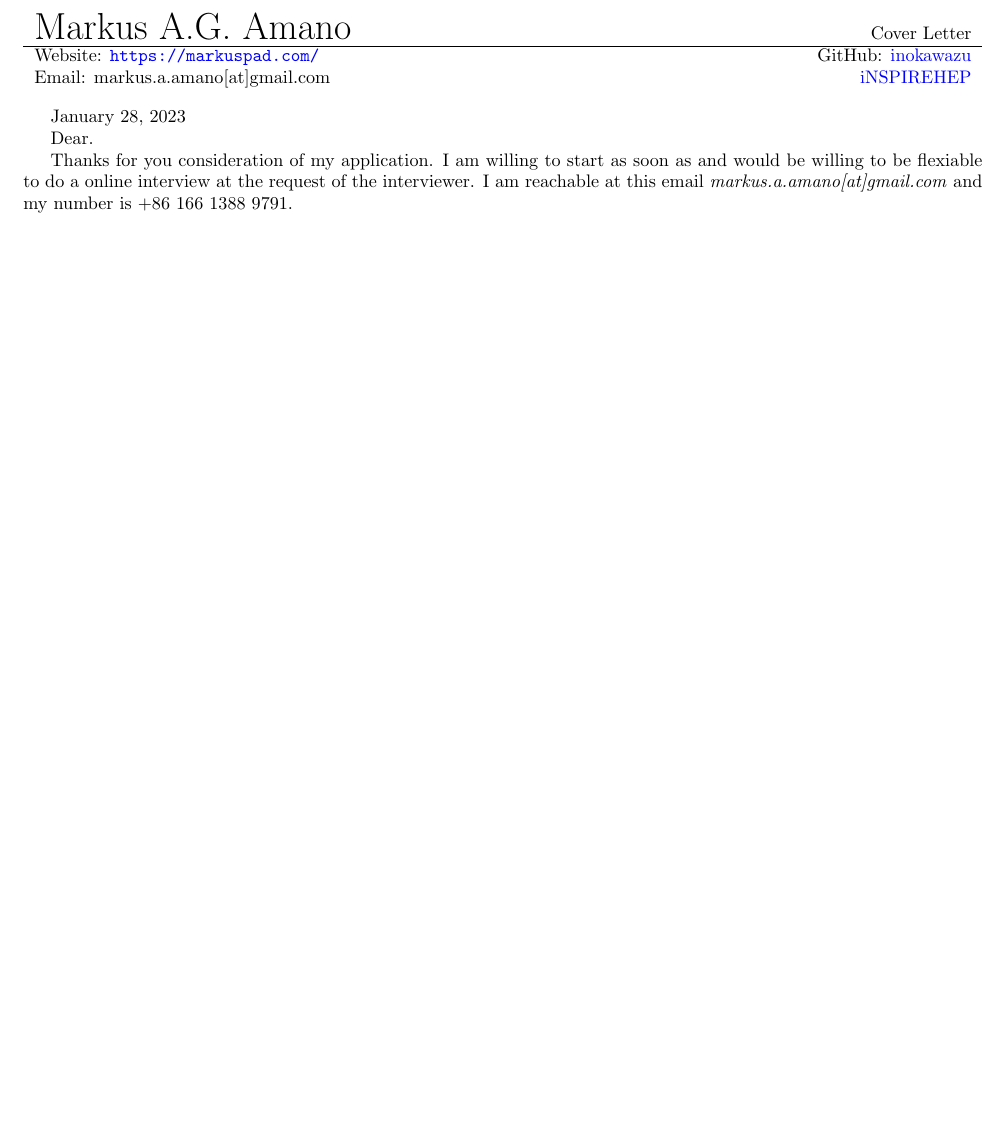
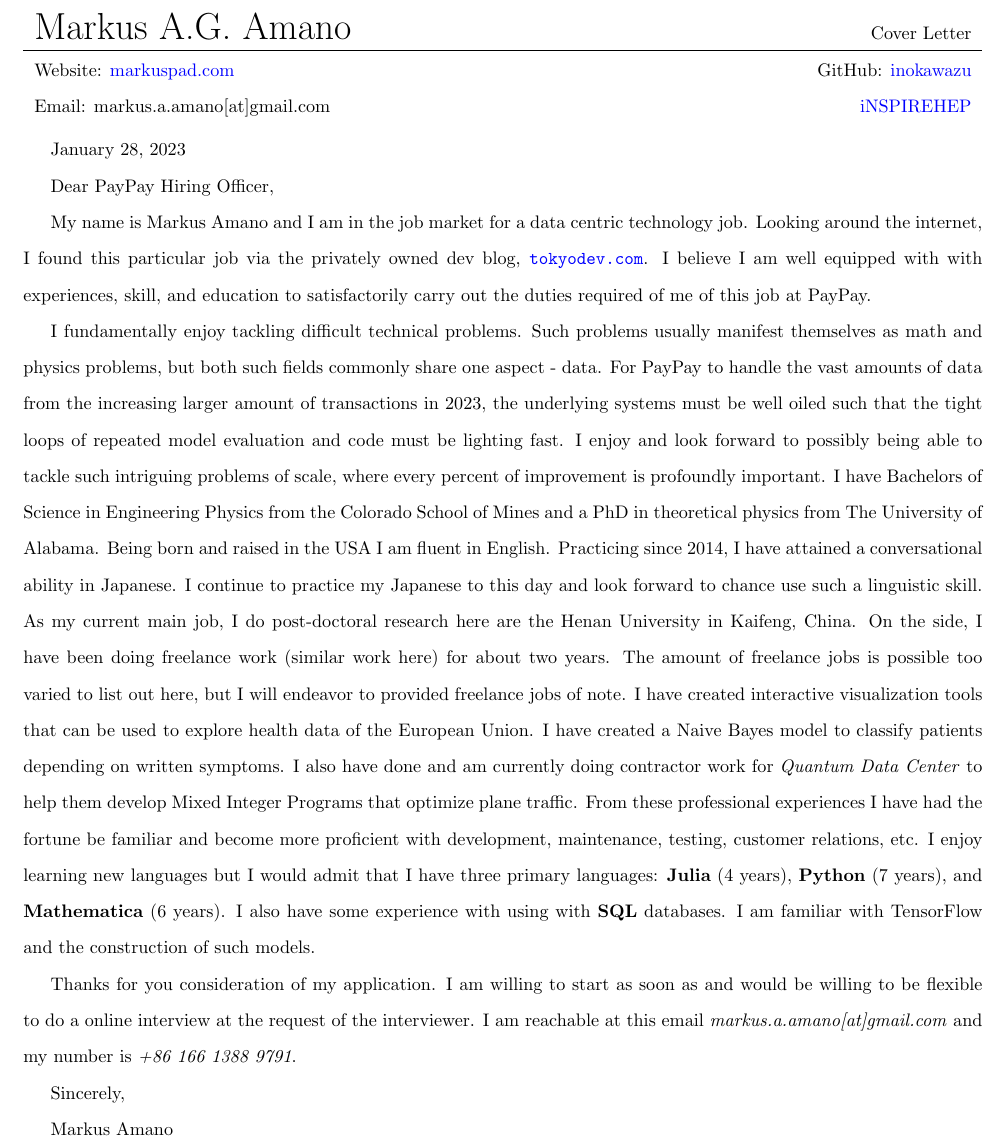
Before and after one commit to inokawazu/brand-me-docs, a LaTeX document (src/cover.tex): part of the page, cut so that both start at the same text, the shorter picture padded with empty space. Compiled offline with pdfLaTeX.

Commit message:
finished paypay job application

```diff
--- a/src/cover.tex
+++ b/src/cover.tex
@@ -4,6 +4,9 @@
 \usepackage{hyperref}
 \usepackage{tabularx}
 \usepackage{geometry}
+
+\usepackage{setspace}
+\doublespacing
 
 \hypersetup{
     colorlinks=true,
@@ -28,7 +31,7 @@
     >{\raggedleft\arraybackslash}X  }
     \huge Markus A.G. Amano & Cover Letter\\
     \hline
-    Website: \url{https://markuspad.com/}&
+    Website: \href{https://markuspad.com/}{markuspad.com}&
     GitHub: \href{https://github.com/inokawazu}{inokawazu}\\
     Email: markus.a.amano[at]gmail.com & \href{https://inspirehep.net/authors/1778034}{iNSPIREHEP}\\
   \end{tabularx}
@@ -36,22 +39,76 @@
 
 \today
 
-Dear.
+Dear PayPay Hiring Officer,
 
 % Why am I applying
+My name is Markus Amano and I am in the job market for a data centric technology job.
 % how did I find this job
+Looking around the internet, I found this particular job via the privately owned
+dev blog, \url{tokyodev.com}.
 % what are some relavant skills I have.
+I believe I am well equipped with with experiences, skill, and education to satisfactorily
+carry out the duties required of me of this job at PayPay.
 
 % Explain why I am  interested in this particular work.
+I fundamentally enjoy tackling difficult technical problems.
+%
+Such problems usually manifest themselves as math and physics problems, but both such
+fields commonly share one aspect - data.
+%
+For PayPay to handle the vast amounts of data from the increasing larger amount of
+transactions in 2023, the underlying systems must be well oiled such that the tight loops of
+repeated model evaluation and code must be lighting fast.
+%
+I enjoy and look forward to possibly being able to tackle such intriguing problems of scale,
+where every percent of improvement is profoundly important.
 % What are some points on my resume that might be relavant here?
 % What are some relavant work experiences I have had.
 % How do I satisfactorily, meet the job requirements.
+%
+% Bachelors in a quantitative field such as Computer Science, Mathematics, Statistics, Machine Learning, or equivalent
+I have Bachelors of Science in Engineering Physics from the Colorado School of Mines and a PhD in theoretical physics from The University of Alabama.
+% Excellent verbal and written communication skills in English and/or Japanese
+Being born and raised in the USA I am fluent in English.
+Practicing since 2014, I have attained a conversational ability in Japanese.
+%
+I continue to practice my Japanese to this day and look forward to chance use such a
+linguistic skill.
+% More than three years of experience as a data scientist, machine learning engineer, or equivalent role
+As my current main job, I do post-doctoral research here are the Henan University
+in Kaifeng, China.
+%
+On the side, I have been doing freelance work (similar work here) for about two years.
+%
+The amount of freelance jobs is possible too varied to list out here, but I will endeavor to
+provided freelance jobs of note.
+%
+I have created interactive visualization tools that can be used to explore health data of
+the European Union.
+%
+I have created a Naive Bayes model to classify patients depending on written symptoms.
+%
+I also have done and am currently doing contractor work for \textit{Quantum Data Center} to help them develop Mixed Integer Programs that optimize plane traffic.
+%
+From these professional experiences I have had the fortune be familiar and become more
+proficient with development, maintenance, testing, customer relations, etc.
+% Experience in at least one primary language (e.g., Java, Scala, Python) and SQL (any variant)
+I enjoy learning new languages but I would admit that I have three primary languages:
+\textbf{Julia} (4 years), \textbf{Python} (7 years), and \textbf{Mathematica} (6 years).
+%
+I also have some experience with using with \textbf{SQL} databases.
+% Experience in one or more machine learning frameworks such as TensorFlow, PyTorch, Theano, etc.
+I am familiar with TensorFlow and the construction of such models.
 
 Thanks for you consideration of my application.
-I am willing to start as soon as and would be willing to be flexiable to do a online interview
-at the request of the interviewer.
-I am reachable at this email \textit{markus.a.amano[at]gmail.com} and my number is
-{+86 166 1388 9791}.
+%
+I am willing to start as soon as and would be willing to be flexible to do a online
+interview at the request of the interviewer.
+%
+I am reachable at this email \textit{markus.a.amano[at]gmail.com}
+and my number is \textit{+86 166 1388 9791}.
 
+Sincerely,
 
+Markus Amano
 \end{document}
```
Also changed, not shown: src/cv.tex (+1 -1 lines), 2 other files.
